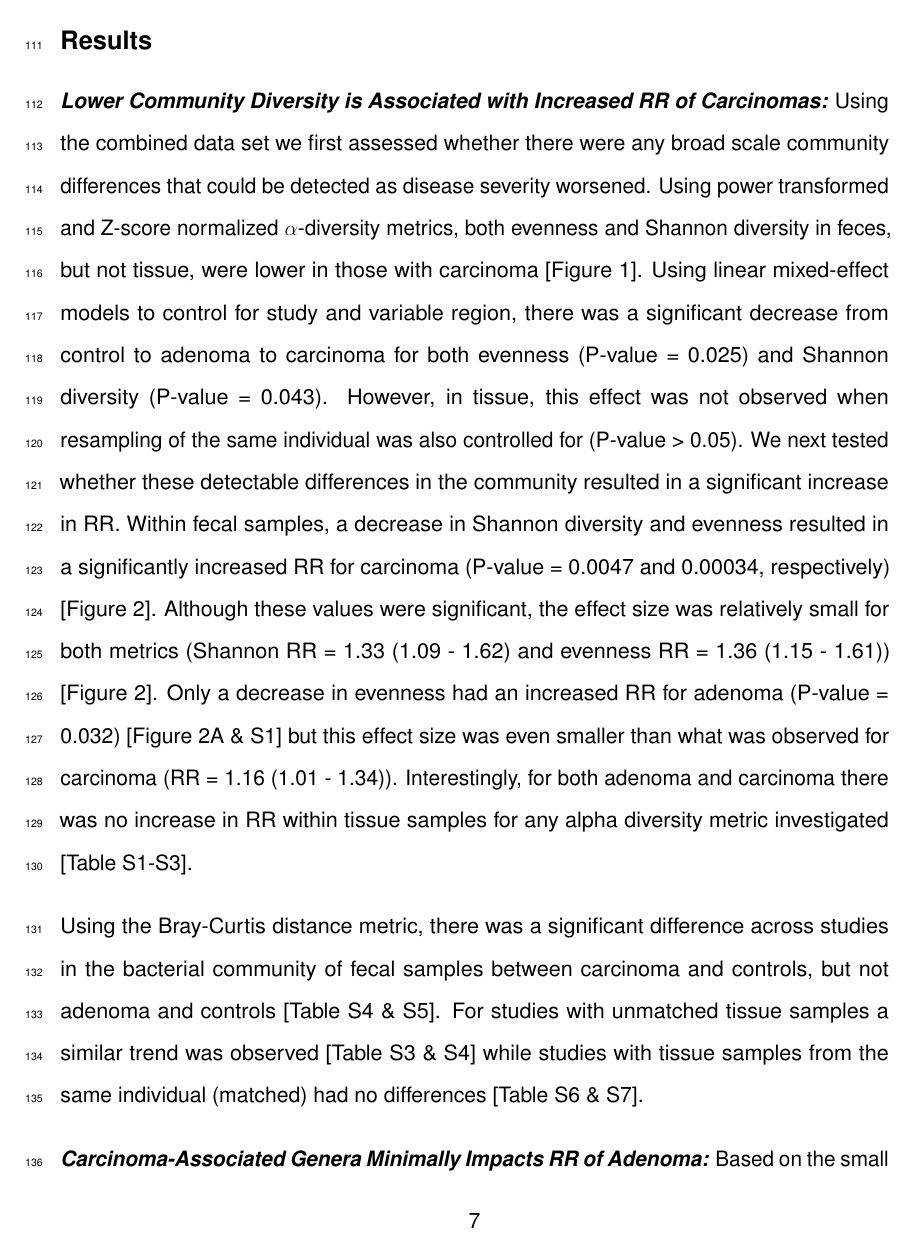
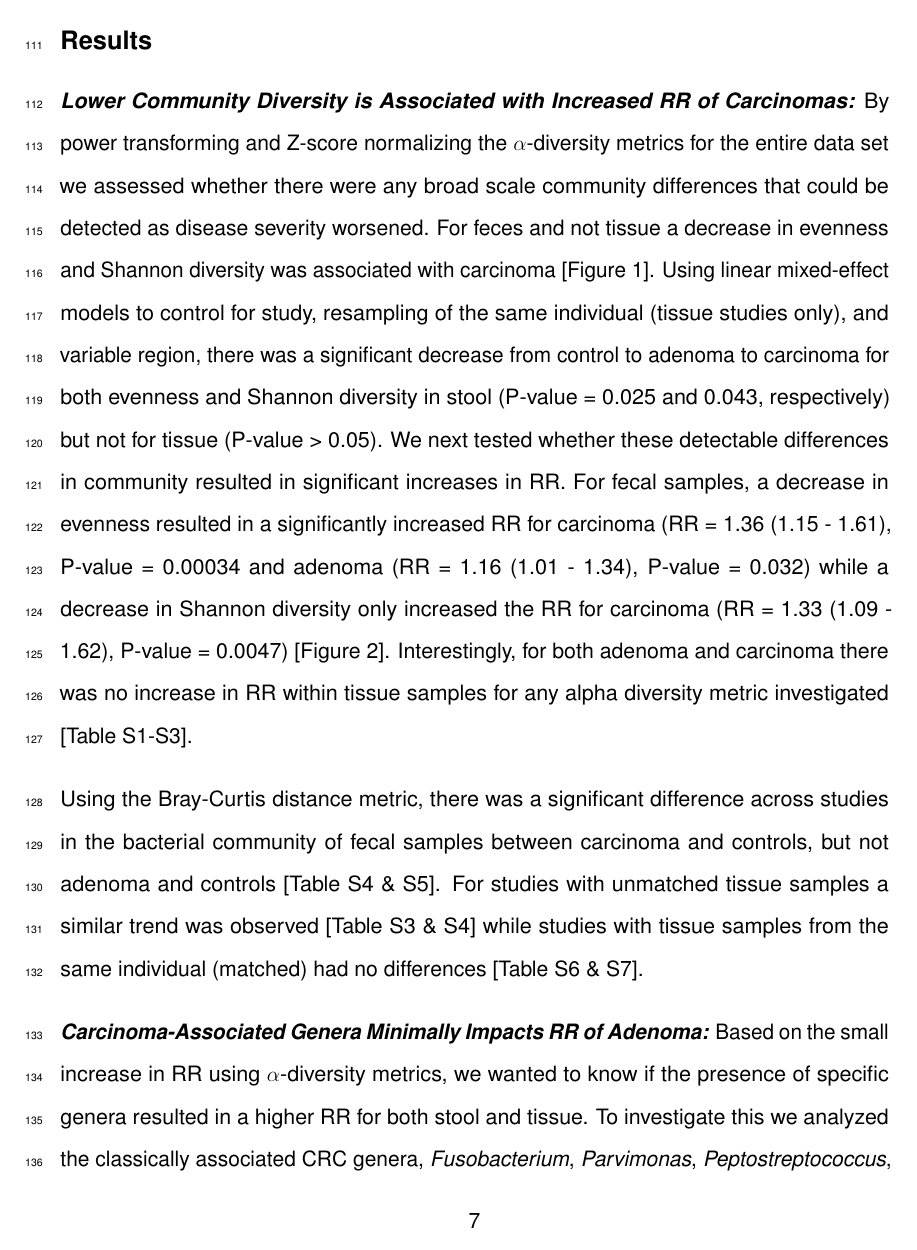
Before and after one commit to SchlossLab/Sze_CRCMetaAnalysis_mBio_2018, an R Markdown document (submission/manuscript.Rmd): page 7 of 28. Rendered offline with R 4.5, knitr and Pandoc, then LaTeX, with nearby package versions; some code elsewhere in the file could not run offline; a font, style sheet, LaTeX package, included part or bibliography that could not be used is replaced or left out.

Commit message:
incorporate edits to first results section -- adding clarity

```diff
--- a/submission/manuscript.Rmd
+++ b/submission/manuscript.Rmd
@@ -121,7 +121,7 @@ Using both feces (n = `r sum(stool_n$control) + sum(stool_n$adenoma, na.rm = T)
 ## Results
 
 ***Lower Community Diversity is Associated with Increased RR of Carcinomas:***
-Using the combined data set we first assessed whether there were any broad scale community differences that could be detected as disease severity worsened. Using power transformed and Z-score normalized $\alpha$-diversity metrics, both evenness and Shannon diversity in feces, but not tissue, were  lower in those with carcinoma [Figure 1]. Using linear mixed-effect models to control for study and variable region, there was a significant decrease from control to adenoma to carcinoma for both evenness (P-value = `r paste(format(filter(stool_lme, alpha_metric == "shannoneven")[, "BH"], digits = 2, nsmall = 2))`) and Shannon diversity (P-value = `r paste(format(filter(stool_lme, alpha_metric == "shannon")[, "BH"], digits = 2, nsmall = 2))`). However, in tissue, this effect was not observed when resampling of the same individual was also controlled for (P-value `r ifelse(min(match_tissue_lme$BH) < 0.05 & min(unmatch_tissue_lme$BH) < 0.05, invisible("check tables"), invisible(">"))` 0.05). We next tested whether these detectable differences in the community resulted in a significant increase in RR. Within fecal samples, a decrease in Shannon diversity and evenness resulted in a significantly increased RR for carcinoma (P-value = `r paste(format(filter(alpha_RR_crc_stool, measure == "shannon")[, "pvalue"], digits = 2, nsmall = 2))` and `r paste(format(filter(alpha_RR_crc_stool, measure == "shannoneven")[, "pvalue"], digits = 2, nsmall = 2))`, respectively) [Figure 2]. Although these values were significant, the effect size was relatively small for both metrics (Shannon RR = `r paste(round(filter(alpha_RR_crc_stool, measure == "shannon")[, "rr"], digits = 2))` (`r paste(round(filter(alpha_RR_crc_stool, measure == "shannon")[, "ci_lb"], digits = 2))` - `r paste(round(filter(alpha_RR_crc_stool, measure == "shannon")[, "ci_ub"], digits = 2))`) and evenness RR = `r paste(round(filter(alpha_RR_crc_stool, measure == "shannoneven")[, "rr"], digits = 2))` (`r paste(round(filter(alpha_RR_crc_stool, measure == "shannoneven")[, "ci_lb"], digits = 2))` - `r paste(round(filter(alpha_RR_crc_stool, measure == "shannoneven")[, "ci_ub"], digits = 2))`)) [Figure 2]. Only a decrease in evenness had an increased RR for adenoma (P-value = `r paste(format(filter(alpha_RR_adn_stool, measure == "shannoneven")[, "pvalue"], digits = 2, nsmall = 2))`) [Figure 2A & S1] but this effect size was even smaller than what was observed for carcinoma (RR = `r paste(round(filter(alpha_RR_adn_stool, measure == "shannoneven")[, "rr"], digits = 2))` (`r paste(round(filter(alpha_RR_adn_stool, measure == "shannoneven")[, "ci_lb"], digits = 2))` - `r paste(round(filter(alpha_RR_adn_stool, measure == "shannoneven")[, "ci_ub"], digits = 2))`)). Interestingly, for both adenoma and carcinoma there was no increase in RR within tissue samples for any alpha diversity metric investigated [Table S1-S3].
+By power transforming and Z-score normalizing the $\alpha$-diversity metrics for the entire data set we assessed whether there were any broad scale community differences that could be detected as disease severity worsened. For feces and not tissue a decrease in evenness and Shannon diversity was associated with carcinoma [Figure 1]. Using linear mixed-effect models to control for study, resampling of the same individual (tissue studies only), and variable region, there was a significant decrease from control to adenoma to carcinoma for both evenness and Shannon diversity in stool (P-value = `r paste(format(filter(stool_lme, alpha_metric == "shannoneven")[, "BH"], digits = 2, nsmall = 2))` and `r paste(format(filter(stool_lme, alpha_metric == "shannon")[, "BH"], digits = 2, nsmall = 2))`, respectively) but not for tissue (P-value `r ifelse(min(match_tissue_lme$BH) < 0.05 & min(unmatch_tissue_lme$BH) < 0.05, invisible("check tables"), invisible(">"))` 0.05). We next tested whether these detectable differences in community resulted in significant increases in RR. For fecal samples, a decrease in evenness resulted in a significantly increased RR for carcinoma  (RR = `r paste(round(filter(alpha_RR_crc_stool, measure == "shannoneven")[, "rr"], digits = 2))` (`r paste(round(filter(alpha_RR_crc_stool, measure == "shannoneven")[, "ci_lb"], digits = 2))` - `r paste(round(filter(alpha_RR_crc_stool, measure == "shannoneven")[, "ci_ub"], digits = 2))`),  P-value = `r paste(format(filter(alpha_RR_crc_stool, measure == "shannoneven")[, "pvalue"], digits = 2, nsmall = 2))` and adenoma (RR = `r paste(round(filter(alpha_RR_adn_stool, measure == "shannoneven")[, "rr"], digits = 2))` (`r paste(round(filter(alpha_RR_adn_stool, measure == "shannoneven")[, "ci_lb"], digits = 2))` - `r paste(round(filter(alpha_RR_adn_stool, measure == "shannoneven")[, "ci_ub"], digits = 2))`), P-value = `r paste(format(filter(alpha_RR_adn_stool, measure == "shannoneven")[, "pvalue"], digits = 2, nsmall = 2))`) while a decrease in Shannon diversity only increased the RR for carcinoma (RR = `r paste(round(filter(alpha_RR_crc_stool, measure == "shannon")[, "rr"], digits = 2))` (`r paste(round(filter(alpha_RR_crc_stool, measure == "shannon")[, "ci_lb"], digits = 2))` - `r paste(round(filter(alpha_RR_crc_stool, measure == "shannon")[, "ci_ub"], digits = 2))`), P-value = `r paste(format(filter(alpha_RR_crc_stool, measure == "shannon")[, "pvalue"], digits = 2, nsmall = 2))`) [Figure 2]. Interestingly, for both adenoma and carcinoma there was no increase in RR within tissue samples for any alpha diversity metric investigated [Table S1-S3].
 
 Using the Bray-Curtis distance metric, there was a significant difference across studies in the bacterial community of fecal samples between carcinoma and controls, but not adenoma and controls [Table S4 & S5]. For studies with unmatched tissue samples a similar trend was observed [Table S3 & S4] while studies with tissue samples from the same individual (matched) had no differences [Table S6 & S7].
 
```
Also changed, not shown: submission/manuscript.pdf, submission/manuscript.tex.
